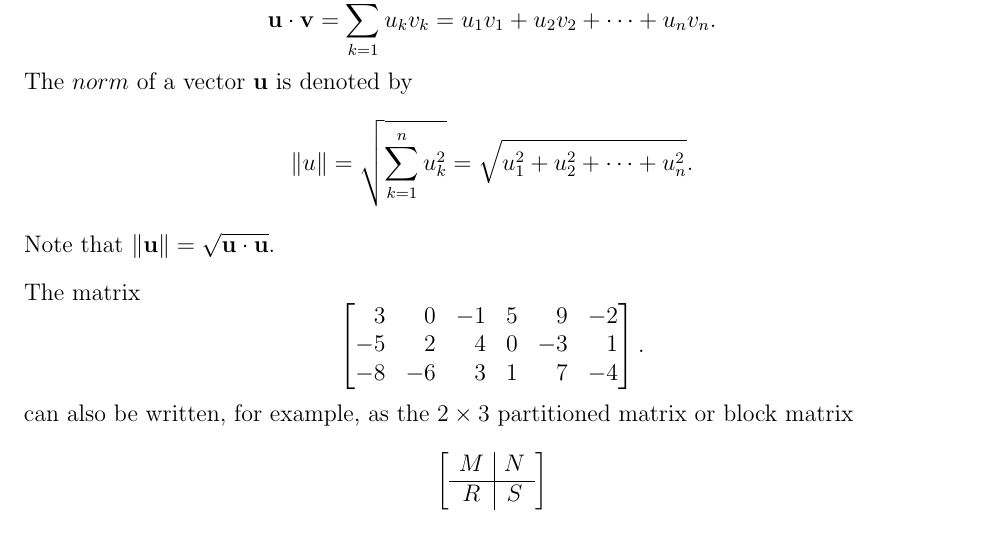
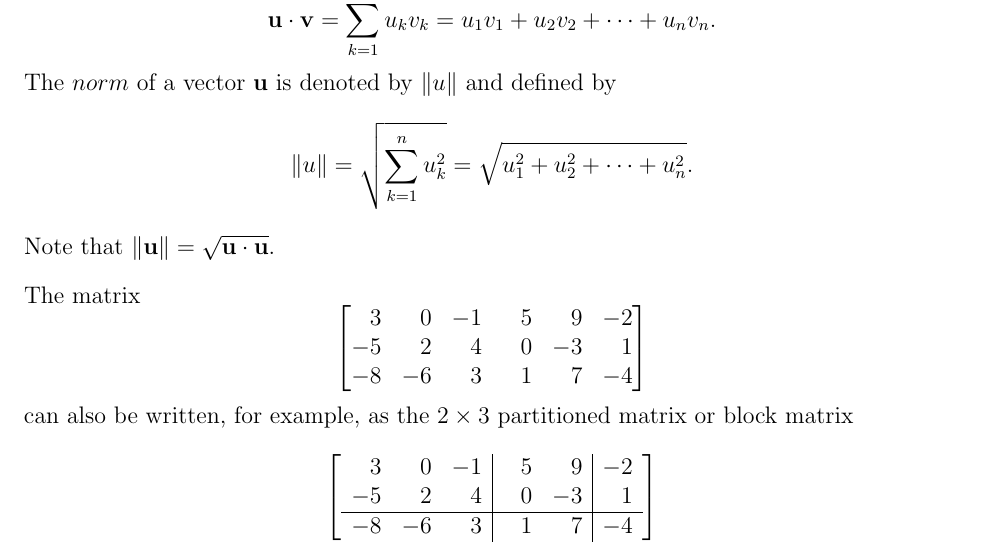
Before and after one commit to blackeuler/fsmat201, a LaTeX problem sheet (writingAssignments/2/WritingSkills2.tex): part of the page, cut so that both start at the same text. Compiled offline with pdfLaTeX.

Commit message:
Finished writing assigntment 2

```diff
--- a/writingAssignments/2/WritingSkills2.tex
+++ b/writingAssignments/2/WritingSkills2.tex
@@ -35,31 +35,31 @@ is used to denote the entry in the $i$th row and the $j$th column of a matrix $A
 $$ \begin{bmatrix}
         a_{11} & a_{12} & \cdots & a_{1n} \\
         a_{21} & a_{22} & \cdots & a_{2n} \\
-            \vdots  & \vdots  & \ddots & \vdots  \\
+        \vdots & \vdots & \ddots & \vdots \\
         a_{m1} & a_{m2} & \cdots & a_{mn}
     \end{bmatrix}    .$$
 A vector $ \mathbf{u} \in \mathbb{R}^n$ is an $n \times 1$ matrix. Thus, $\mathbf{u}$ has the form $$ \mathbf{u} = \begin{bmatrix}
-    u_1\\u_2\\\vdots\\u_n\\
+        u_1 \\u_2\\\vdots\\u_n\\
     \end{bmatrix},$$
 where $u_1,u_2, \ldots , u_n$ are real numbers. To save space, it is often convenient to express a vector in terms of its transpose, so $\mathbf{u} = [u_1,u_2,\ldots,u_n]^T$ or $ \mathbf{u}^T = [u_1,u_2,\ldots,u_n]$.
 
 Given $\mathbf{u} = [u_1,u_2,\ldots,u_n]^T$ and $\mathbf{v} = [v_1,v_2,\ldots,v_n]^T$, the inner product of $\mathbf{u}$ and $\mathbf{v}$, $\mathbf{u} \cdot \mathbf{v}$, is defined by
 \[ \mathbf{u} \cdot \mathbf{v} = \sum_{k=1}^{n} u_k v_k = u_1v_1 + u_2v_2 + \cdots + u_n v_n .\]
-The $norm$ of  a vector $\mathbf{u}$ is denoted by \[ \|u\| = \sqrt{ \sum_{k=1}^{n} u_k^2} = \sqrt{u_1^2+u_2^2+\cdots + u_n^2} .\]
+The $norm$ of  a vector $\mathbf{u}$ is denoted by $\|u\|$ and defined by \[ \|u\| = \sqrt{ \sum_{k=1}^{n} u_k^2} = \sqrt{u_1^2+u_2^2+\cdots + u_n^2} .\]
 Note that $\|\mathbf{u}\| = \sqrt{\mathbf{u} \cdot \mathbf{u}}.$
 
 The matrix $$ \begin{bmatrix}
-    \phantom{-}3 & \phantom{-}0 & -1 & 5 & \phantom{-}9 & -2\\
-    -5 & \phantom{-}2 & \phantom{-}4 & 0 & -3 & \phantom{-}1 \\
-    -8 & -6 & \phantom{-}3 & 1 & \phantom{-}7 & -4
-
-\end{bmatrix}    .$$
+        \phantom{-}3 & \phantom{-}0 & -1           & \phantom{-}5 & \phantom{-}9 & -2           \\
+        -5           & \phantom{-}2 & \phantom{-}4 & \phantom{-}0 & -3           & \phantom{-}1 \\
+        -8           & -6           & \phantom{-}3 & \phantom{-}1 & \phantom{-}7 & -4
+    \end{bmatrix}$$
 can also be written, for example, as the $2 \times 3$ partitioned matrix or block matrix
 $$ \left[
-    \begin{array}{c|c}
-    M & N \\
+        \begin{array}{ccc|cc|c}
+            \phantom{-}3& \phantom{-}0& -1 &\phantom{-}5 &\phantom{-}9 &-2 \\
+            -5& \phantom{-}2& \phantom{-}4& \phantom{-}0 &-3 &\phantom{-}1\\
             \hline
-    R & S
+            -8& -6& \phantom{-}3& \phantom{-}1 &\phantom{-}7 &-4
         \end{array}
         \right]
 $$
```
Also changed, not shown: writingAssignments/2/WritingSkills2.pdf, 4 other files. Lines whose indentation alone changed are shown as unchanged.
